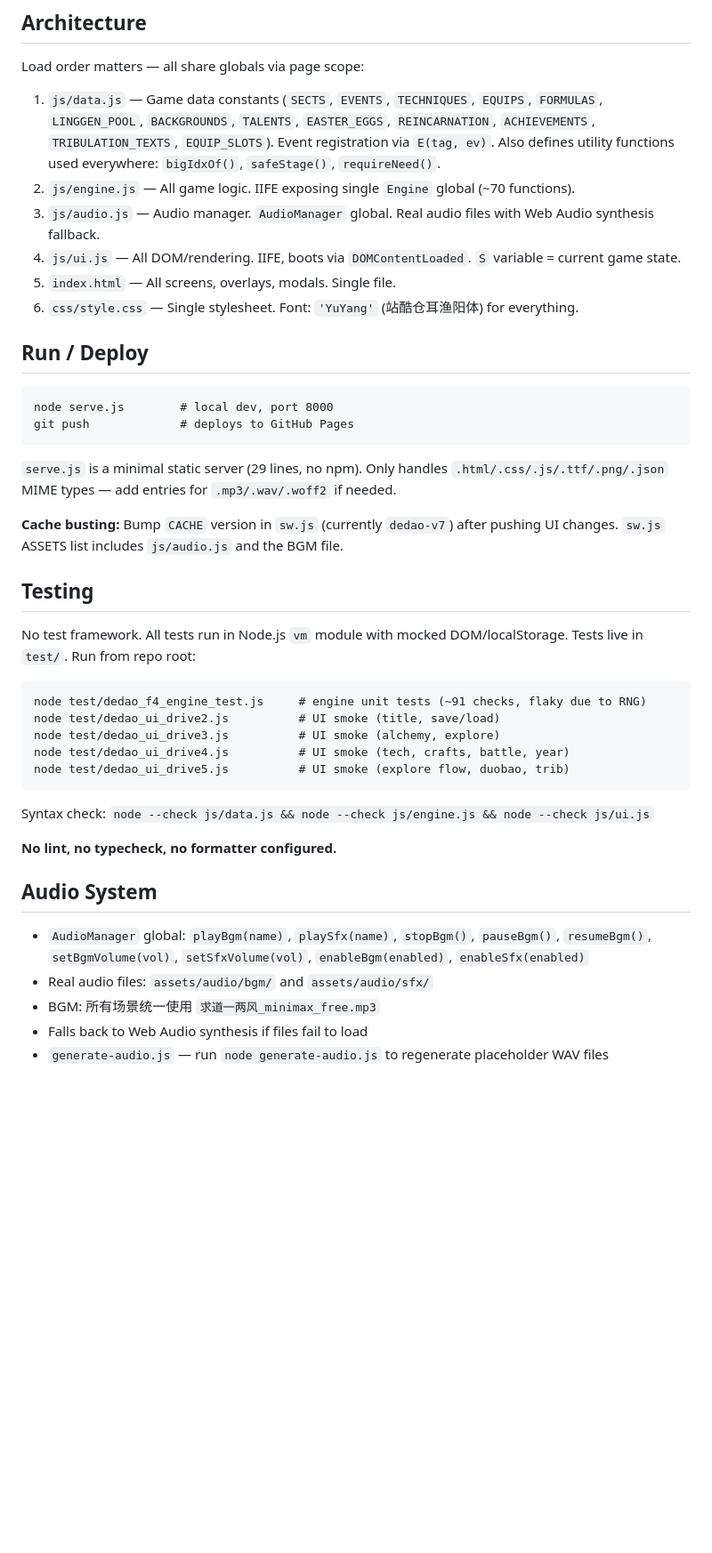
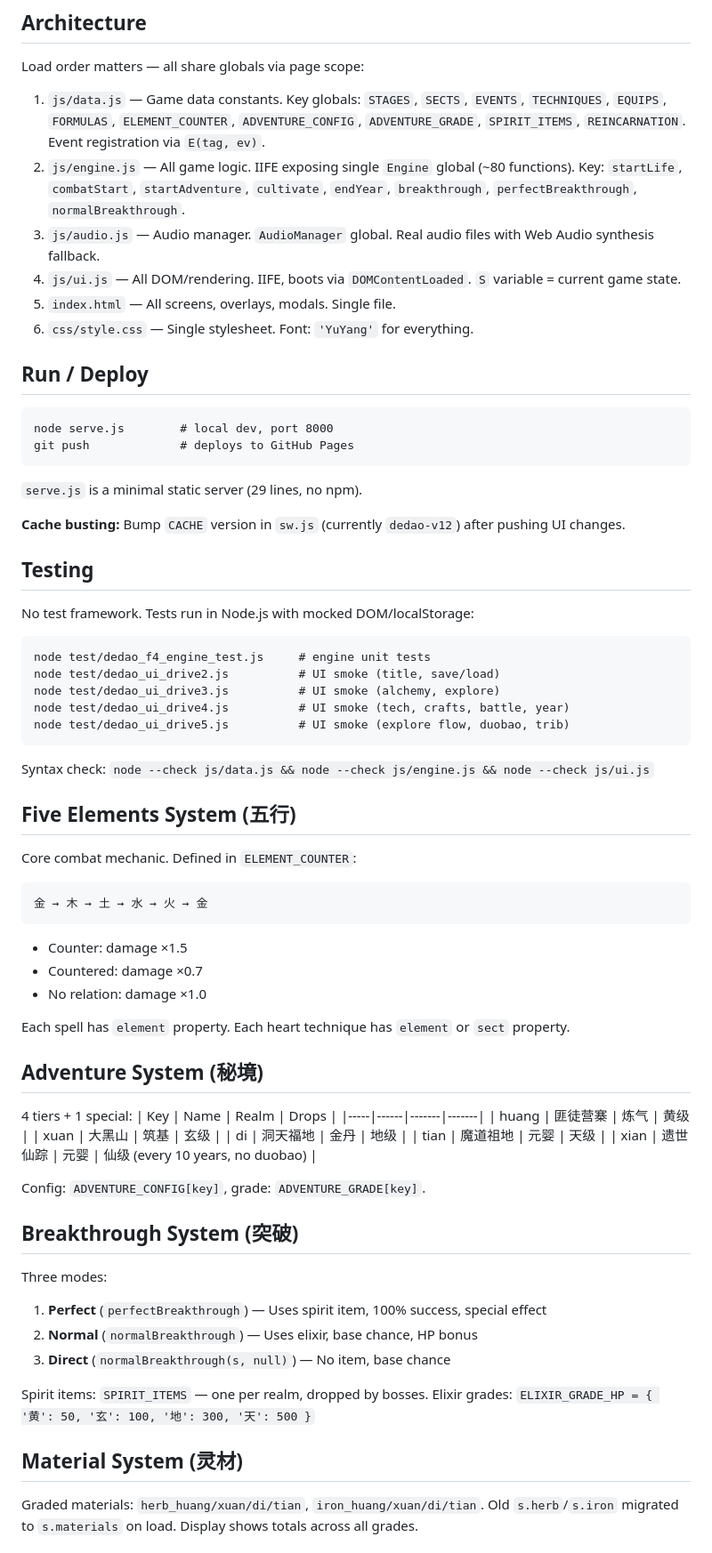
Before and after one commit to MoQing666/DEDAO, a Markdown page: AGENTS.md, the part around one of its changes. Shown at 89% size. GitHub-like rendering; blank space fills up the shorter version.

Commit message:
docs: 更新AGENTS.md反映当前代码状态

````diff
--- a/AGENTS.md
+++ b/AGENTS.md
@@ -5,26 +5,26 @@ Single-page browser game (修仙 life sim). Pure vanilla JS/HTML/CSS, no framewo
 
 ## Architecture
 Load order matters — all share globals via page scope:
-1. `js/data.js` — Game data constants (`SECTS`, `EVENTS`, `TECHNIQUES`, `EQUIPS`, `FORMULAS`, `LINGGEN_POOL`, `BACKGROUNDS`, `TALENTS`, `EASTER_EGGS`, `REINCARNATION`, `ACHIEVEMENTS`, `TRIBULATION_TEXTS`, `EQUIP_SLOTS`). Event registration via `E(tag, ev)`. Also defines utility functions used everywhere: `bigIdxOf()`, `safeStage()`, `requireNeed()`.
-2. `js/engine.js` — All game logic. IIFE exposing single `Engine` global (~70 functions).
+1. `js/data.js` — Game data constants. Key globals: `STAGES`, `SECTS`, `EVENTS`, `TECHNIQUES`, `EQUIPS`, `FORMULAS`, `ELEMENT_COUNTER`, `ADVENTURE_CONFIG`, `ADVENTURE_GRADE`, `SPIRIT_ITEMS`, `REINCARNATION`. Event registration via `E(tag, ev)`.
+2. `js/engine.js` — All game logic. IIFE exposing single `Engine` global (~80 functions). Key: `startLife`, `combatStart`, `startAdventure`, `cultivate`, `endYear`, `breakthrough`, `perfectBreakthrough`, `normalBreakthrough`.
 3. `js/audio.js` — Audio manager. `AudioManager` global. Real audio files with Web Audio synthesis fallback.
 4. `js/ui.js` — All DOM/rendering. IIFE, boots via `DOMContentLoaded`. `S` variable = current game state.
 5. `index.html` — All screens, overlays, modals. Single file.
-6. `css/style.css` — Single stylesheet. Font: `'YuYang'` (站酷仓耳渔阳体) for everything.
+6. `css/style.css` — Single stylesheet. Font: `'YuYang'` for everything.
 
 ## Run / Deploy
 ```
 node serve.js        # local dev, port 8000
 git push             # deploys to GitHub Pages
 ```
-`serve.js` is a minimal static server (29 lines, no npm). Only handles `.html/.css/.js/.ttf/.png/.json` MIME types — add entries for `.mp3/.wav/.woff2` if needed.
+`serve.js` is a minimal static server (29 lines, no npm).
 
-**Cache busting:** Bump `CACHE` version in `sw.js` (currently `dedao-v7`) after pushing UI changes. `sw.js` ASSETS list includes `js/audio.js` and the BGM file.
+**Cache busting:** Bump `CACHE` version in `sw.js` (currently `dedao-v12`) after pushing UI changes.
 
 ## Testing
-No test framework. All tests run in Node.js `vm` module with mocked DOM/localStorage. Tests live in `test/`. Run from repo root:
+No test framework. Tests run in Node.js with mocked DOM/localStorage:
 ```
-node test/dedao_f4_engine_test.js     # engine unit tests (~91 checks, flaky due to RNG)
+node test/dedao_f4_engine_test.js     # engine unit tests
 node test/dedao_ui_drive2.js          # UI smoke (title, save/load)
 node test/dedao_ui_drive3.js          # UI smoke (alchemy, explore)
 node test/dedao_ui_drive4.js          # UI smoke (tech, crafts, battle, year)
@@ -32,11 +32,40 @@ node test/dedao_ui_drive5.js          # UI smoke (explore flow, duobao, trib)
 ```
 Syntax check: `node --check js/data.js && node --check js/engine.js && node --check js/ui.js`
 
-**No lint, no typecheck, no formatter configured.**
+## Five Elements System (五行)
+Core combat mechanic. Defined in `ELEMENT_COUNTER`:
+```
+金 → 木 → 土 → 水 → 火 → 金
+```
+- Counter: damage ×1.5
+- Countered: damage ×0.7
+- No relation: damage ×1.0
 
-## Audio System
-- `AudioManager` global: `playBgm(name)`, `playSfx(name)`, `stopBgm()`, `pauseBgm()`, `resumeBgm()`, `setBgmVolume(vol)`, `setSfxVolume(vol)`, `enableBgm(enabled)`, `enableSfx(enabled)`
-- Real audio files: `assets/audio/bgm/` and `assets/audio/sfx/`
-- BGM: 所有场景统一使用 `求道一两风_minimax_free.mp3`
-- Falls back to Web Audio synthesis if files fail to load
-- `generate-audio.js` — run `node generate-audio.js` to regenerate placeholder WAV files
+Each spell has `element` property. Each heart technique has `element` or `sect` property.
+
+## Adventure System (秘境)
+4 tiers + 1 special:
+| Key | Name | Realm | Drops |
+|-----|------|-------|-------|
+| huang | 匪徒营寨 | 炼气 | 黄级 |
+| xuan | 大黑山 | 筑基 | 玄级 |
+| di | 洞天福地 | 金丹 | 地级 |
+| tian | 魔道祖地 | 元婴 | 天级 |
+| xian | 遗世仙踪 | 元婴 | 仙级 (every 10 years, no duobao) |
+
+Config: `ADVENTURE_CONFIG[key]`, grade: `ADVENTURE_GRADE[key]`.
+
+## Breakthrough System (突破)
+Three modes:
+1. **Perfect** (`perfectBreakthrough`) — Uses spirit item, 100% success, special effect
+2. **Normal** (`normalBreakthrough`) — Uses elixir, base chance, HP bonus
+3. **Direct** (`normalBreakthrough(s, null)`) — No item, base chance
+
+Spirit items: `SPIRIT_ITEMS` — one per realm, dropped by bosses.
+Elixir grades: `ELIXIR_GRADE_HP = { '黄': 50, '玄': 100, '地': 300, '天': 500 }`
+
+## Material System (灵材)
+Graded materials: `herb_huang/xuan/di/tian`, `iron_huang/xuan/di/tian`.
+Old `s.herb`/`s.iron` migrated to `s.materials` on load.
+Display shows totals across all grades.
+
````
Also changed, not shown: other parts of AGENTS.md (+15 -18 lines).
